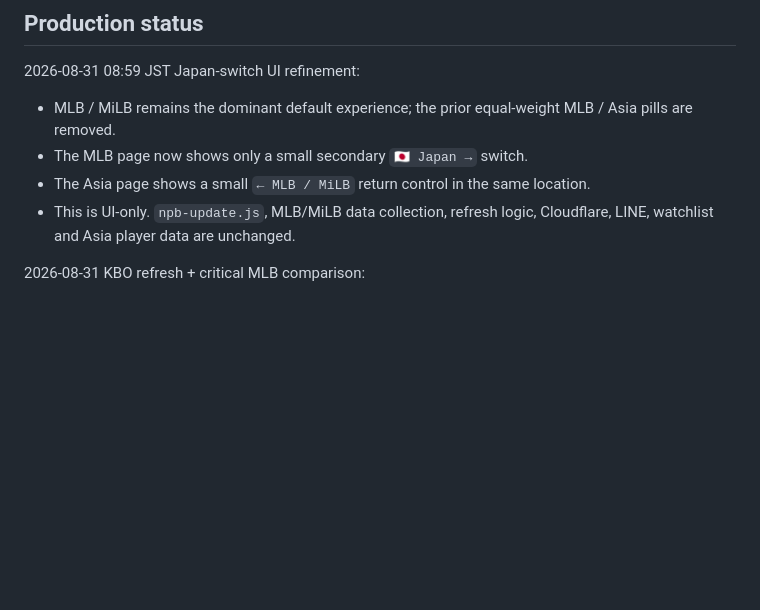
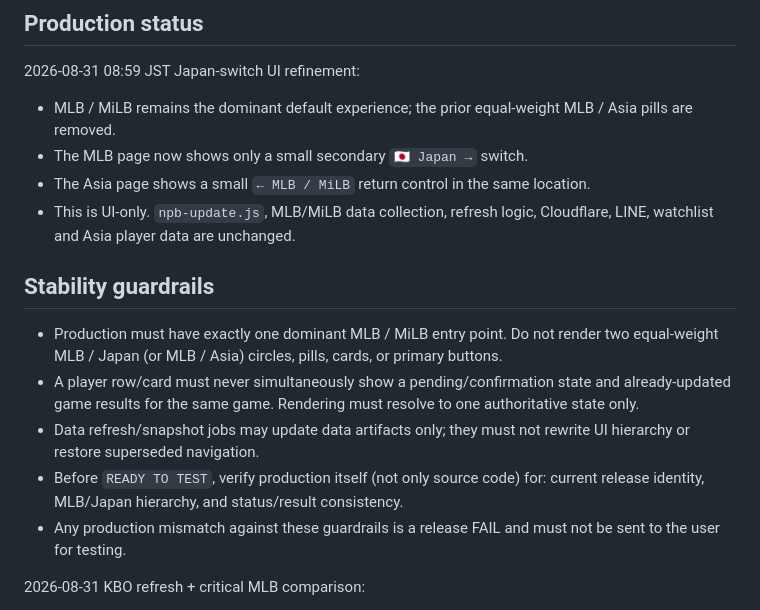
Before and after one commit to jonwang329/taiwan-mlb-tracker-, a Markdown page: README.md, the part around the change. Drawn GitHub-style; blank space fills up the shorter version.

Commit message:
Add production stability guardrails

```diff
--- a/README.md
+++ b/README.md
@@ -10,6 +10,14 @@ A mobile-friendly tracker for Taiwanese baseball players using MLB / MiLB Stats
 - The MLB page now shows only a small secondary `🇯🇵 Japan →` switch.
 - The Asia page shows a small `← MLB / MiLB` return control in the same location.
 - This is UI-only. `npb-update.js`, MLB/MiLB data collection, refresh logic, Cloudflare, LINE, watchlist and Asia player data are unchanged.
+
+## Stability guardrails
+
+- Production must have exactly one dominant MLB / MiLB entry point. Do not render two equal-weight MLB / Japan (or MLB / Asia) circles, pills, cards, or primary buttons.
+- A player row/card must never simultaneously show a pending/confirmation state and already-updated game results for the same game. Rendering must resolve to one authoritative state only.
+- Data refresh/snapshot jobs may update data artifacts only; they must not rewrite UI hierarchy or restore superseded navigation.
+- Before `READY TO TEST`, verify production itself (not only source code) for: current release identity, MLB/Japan hierarchy, and status/result consistency.
+- Any production mismatch against these guardrails is a release FAIL and must not be sent to the user for testing.
 
 2026-08-31 KBO refresh + critical MLB comparison:
 
```
